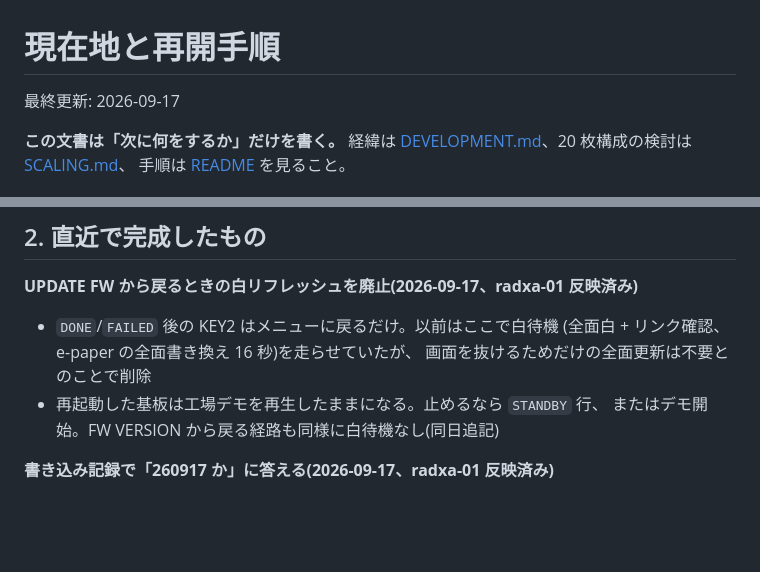
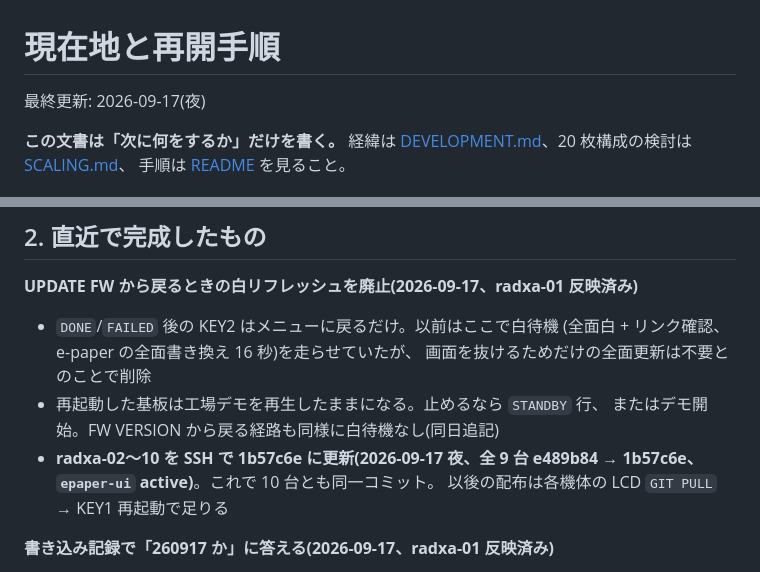
Before and after one commit to Yoshi-Hirata/E-paper_H_WALL_BRICKS_Raspi, a Markdown page: docs/STATUS.md, 2 parts joined by grey strips. Rendered like a GitHub page; blank space fills up the shorter version.

Commit message:
STATUS: radxa-02..10 pulled 1b57c6e over SSH, fleet on one commit

```diff
--- a/docs/STATUS.md
+++ b/docs/STATUS.md
@@ -1,6 +1,6 @@
 # 現在地と再開手順
 
-最終更新: 2026-09-17
+最終更新: 2026-09-17(夜)
 
 **この文書は「次に何をするか」だけを書く。** 経緯は
 [DEVELOPMENT.md](DEVELOPMENT.md)、20 枚構成の検討は [SCALING.md](SCALING.md)、
@@ -25,6 +25,9 @@
   画面を抜けるためだけの全面更新は不要とのことで削除
 - 再起動した基板は工場デモを再生したままになる。止めるなら `STANDBY` 行、
   またはデモ開始。FW VERSION から戻る経路も同様に白待機なし(同日追記)
+- **radxa-02〜10 を SSH で 1b57c6e に更新(2026-09-17 夜、全 9 台
+  e489b84 → 1b57c6e、`epaper-ui` active)**。これで 10 台とも同一コミット。
+  以後の配布は各機体の LCD `GIT PULL` → KEY1 再起動で足りる
 
 **書き込み記録で「260917 か」に答える(2026-09-17、radxa-01 反映済み)**
 
```
